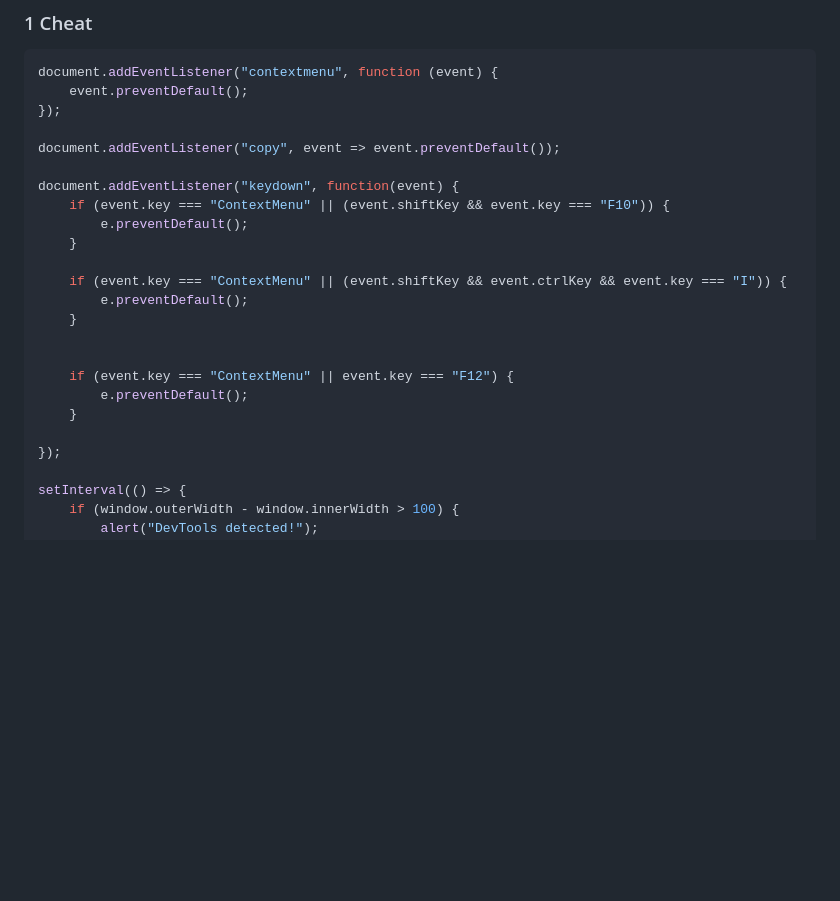
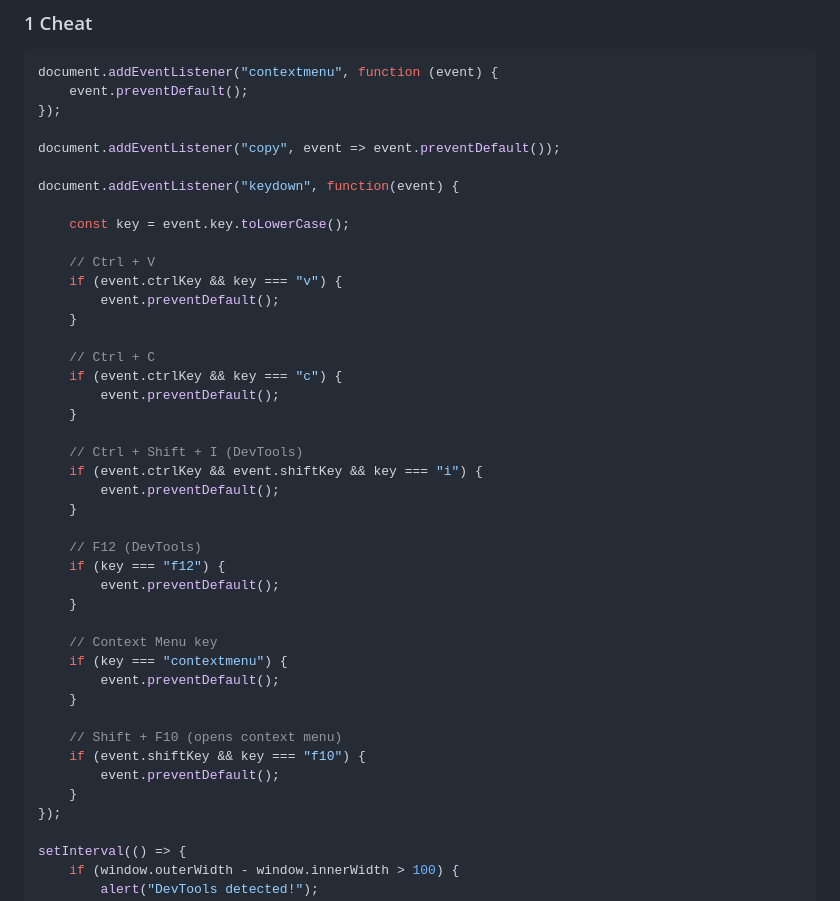
Before and after one commit to 1ault/ds7_php_grupo_5, a Markdown page: README.md, the part around the change. Drawn GitHub-style; blank space fills up the shorter version.

```diff
--- a/README.md
+++ b/README.md
@@ -188,19 +188,38 @@ document.addEventListener("contextmenu", function (event) {
 document.addEventListener("copy", event => event.preventDefault());
 
 document.addEventListener("keydown", function(event) {
-    if (event.key === "ContextMenu" || (event.shiftKey && event.key === "F10")) {
-        e.preventDefault();
+
+    const key = event.key.toLowerCase();
+
+    // Ctrl + V
+    if (event.ctrlKey && key === "v") {
+        event.preventDefault();
     }
 
-    if (event.key === "ContextMenu" || (event.shiftKey && event.ctrlKey && event.key === "I")) {
-        e.preventDefault();
+    // Ctrl + C
+    if (event.ctrlKey && key === "c") {
+        event.preventDefault();
     }
 
-
-    if (event.key === "ContextMenu" || event.key === "F12") {
-        e.preventDefault();
+    // Ctrl + Shift + I (DevTools)
+    if (event.ctrlKey && event.shiftKey && key === "i") {
+        event.preventDefault();
     }
 
+    // F12 (DevTools)
+    if (key === "f12") {
+        event.preventDefault();
+    }
+
+    // Context Menu key
+    if (key === "contextmenu") {
+        event.preventDefault();
+    }
+
+    // Shift + F10 (opens context menu)
+    if (event.shiftKey && key === "f10") {
+        event.preventDefault();
+    }
 });
 
 setInterval(() => {
```
